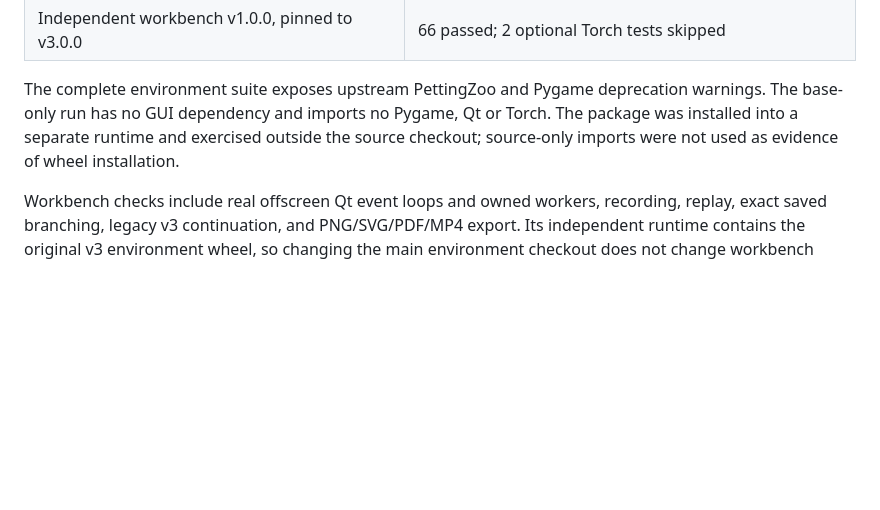
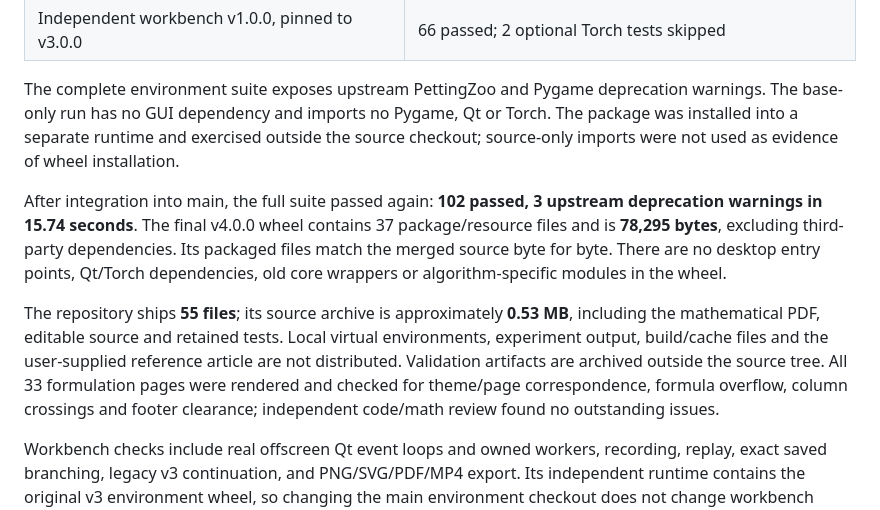
Before and after one commit to Sailero/SkyHAD, a Markdown page: docs/VALIDATION.md, the part around the change. GitHub-like rendering; blank space fills up the shorter version.

Commit message:
release: finalize SkyHAD 4.0.0 with integrated validation

```diff
--- a/docs/VALIDATION.md
+++ b/docs/VALIDATION.md
@@ -49,6 +49,10 @@ The following checks ran on 2026-10-08 and 2026-10-09:
 
 The complete environment suite exposes upstream PettingZoo and Pygame deprecation warnings. The base-only run has no GUI dependency and imports no Pygame, Qt or Torch. The package was installed into a separate runtime and exercised outside the source checkout; source-only imports were not used as evidence of wheel installation.
 
+After integration into main, the full suite passed again: **102 passed, 3 upstream deprecation warnings in 15.74 seconds**. The final v4.0.0 wheel contains 37 package/resource files and is **78,295 bytes**, excluding third-party dependencies. Its packaged files match the merged source byte for byte. There are no desktop entry points, Qt/Torch dependencies, old core wrappers or algorithm-specific modules in the wheel.
+
+The repository ships **55 files**; its source archive is approximately **0.53 MB**, including the mathematical PDF, editable source and retained tests. Local virtual environments, experiment output, build/cache files and the user-supplied reference article are not distributed. Validation artifacts are archived outside the source tree. All 33 formulation pages were rendered and checked for theme/page correspondence, formula overflow, column crossings and footer clearance; independent code/math review found no outstanding issues.
+
 Workbench checks include real offscreen Qt event loops and owned workers, recording, replay, exact saved branching, legacy v3 continuation, and PNG/SVG/PDF/MP4 export. Its independent runtime contains the original v3 environment wheel, so changing the main environment checkout does not change workbench behavior. Workbench tests and launcher are maintained in [SkyHAD-Workbench](https://github.com/Sailero/SkyHAD-Workbench).
 
 These checks establish implementation consistency and interface behavior. They do not report trained-policy performance or aircraft parameter identification. The simulator's flight and boundary assumptions are stated in [MODELING.md](MODELING.md).
```
